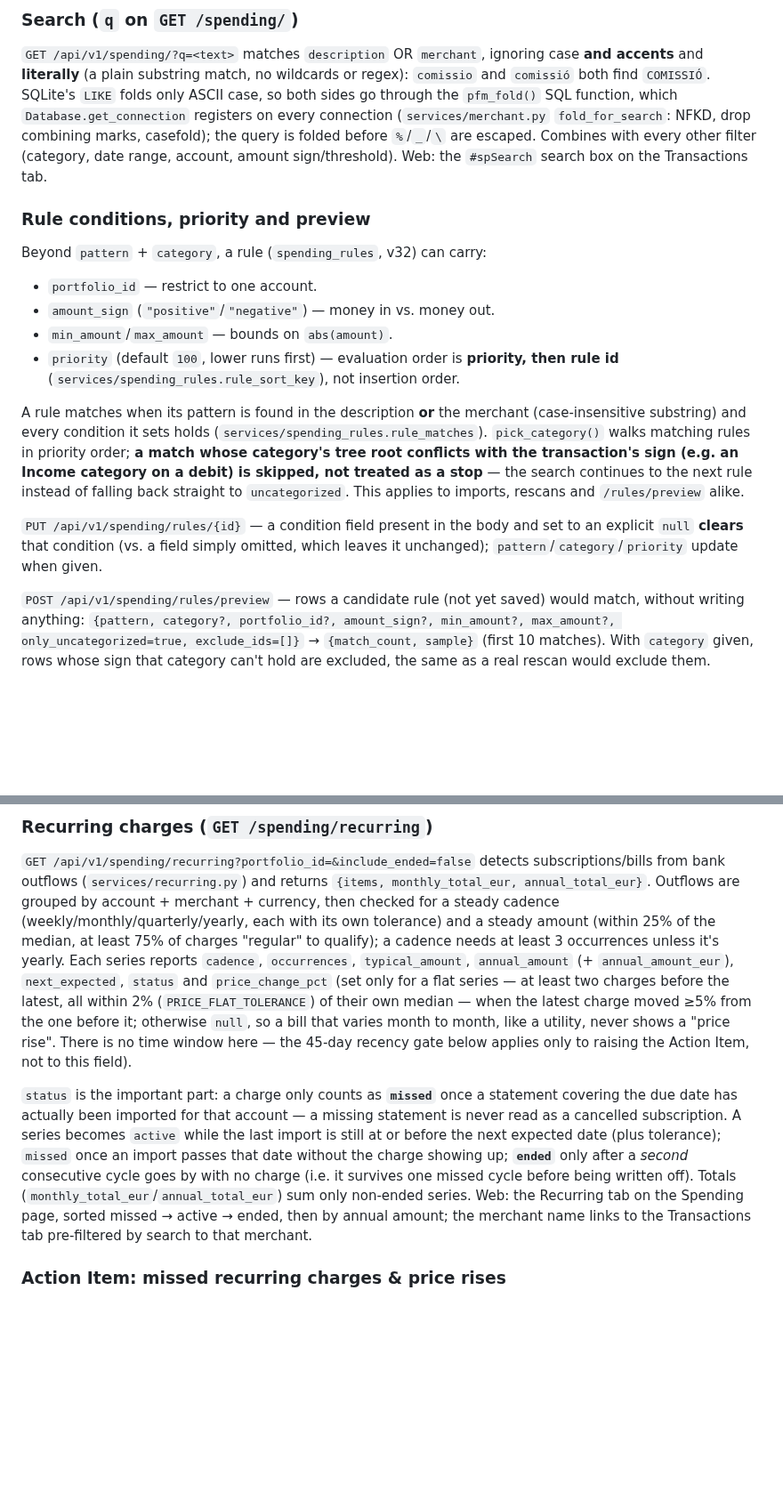
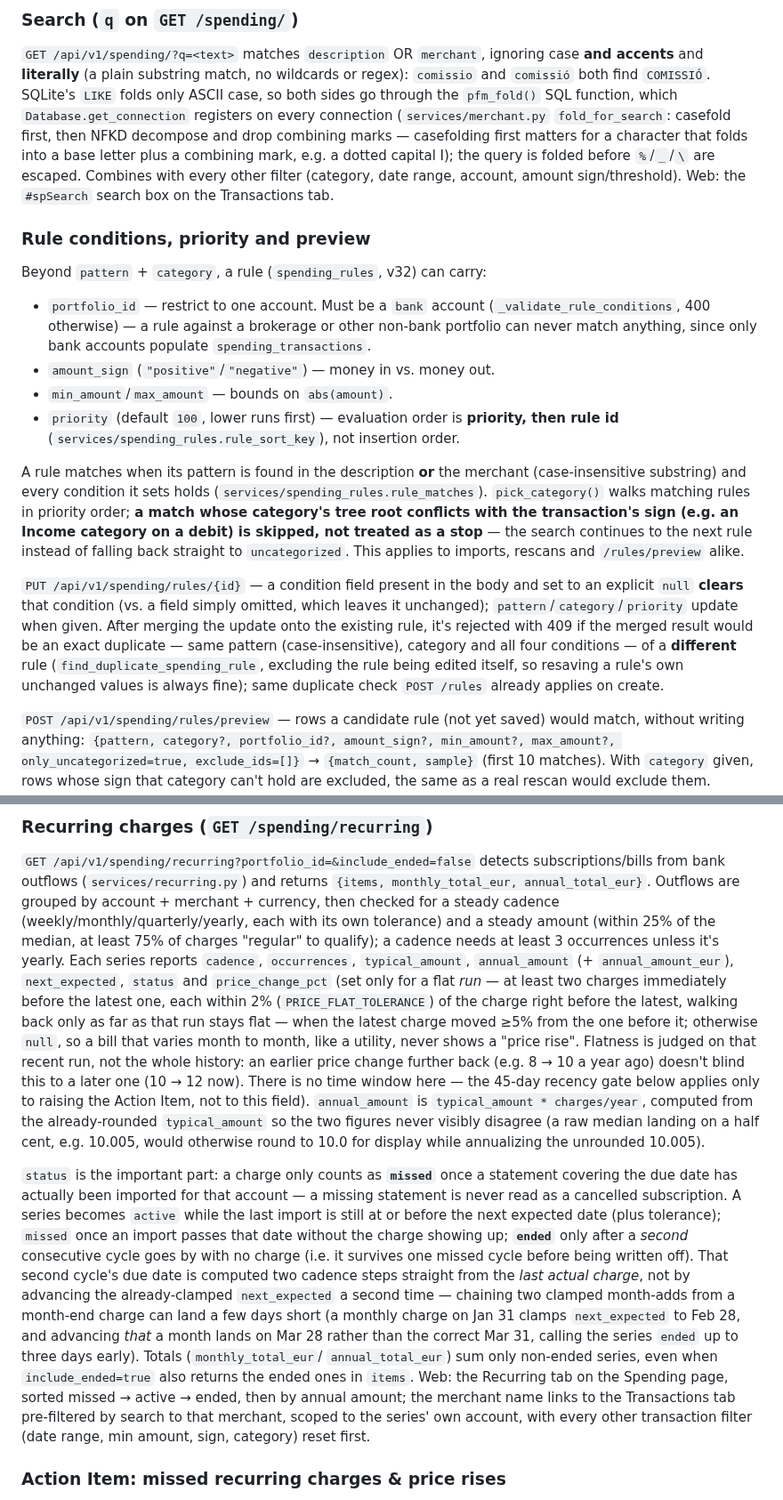
Before and after one commit to alexgoldhoorn/pfm, a Markdown page: docs/features/spending.md, 2 parts joined by grey strips. Shown at 89% size. Rendered like a GitHub page; blank space fills up the shorter version.

Commit message:
docs: fold-order fix, recurring/rules follow-up, v2.5.75 status line
Review-notes follow-up (item 11):
- docs/features/spending.md: fixed the fold-order wording for
  fold_for_search (code casefolds first, then NFKD-decomposes and drops
  combining marks -- the doc had it backwards). Documented the
  price-change run-since-last-change logic, the last-charge-based
  second-due-date fix, and the update-duplicate/bank-only-account rule
  validation.
- PROJECT_STATUS.md: v2.5.74 line's "case-insensitive and literal" ->
  "case- and accent-insensitive, literal"; added a v2.5.75 summary line
  for this batch.

Co-Authored-By: Oz <oz-agent@warp.dev>

```diff
--- a/docs/features/spending.md
+++ b/docs/features/spending.md
@@ -70,8 +70,10 @@ ignoring case **and accents** and **literally** (a plain substring match, no
 wildcards or regex): `comissio` and `comissió` both find `COMISSIÓ`. SQLite's
 `LIKE` folds only ASCII case, so both sides go through the `pfm_fold()` SQL
 function, which `Database.get_connection` registers on every connection
-(`services/merchant.py` `fold_for_search`: NFKD, drop combining marks,
-casefold); the query is folded before `%`/`_`/`\` are escaped. Combines with every other filter (category, date range, account,
+(`services/merchant.py` `fold_for_search`: casefold first, then NFKD
+decompose and drop combining marks — casefolding first matters for a
+character that folds into a base letter plus a combining mark, e.g. a
+dotted capital I); the query is folded before `%`/`_`/`\` are escaped. Combines with every other filter (category, date range, account,
 amount sign/threshold). Web: the `#spSearch` search box on the Transactions
 tab.
 
@@ -79,7 +81,10 @@ tab.
 
 Beyond `pattern` + `category`, a rule (`spending_rules`, v32) can carry:
 
-- `portfolio_id` — restrict to one account.
+- `portfolio_id` — restrict to one account. Must be a `bank` account
+  (`_validate_rule_conditions`, 400 otherwise) — a rule against a brokerage
+  or other non-bank portfolio can never match anything, since only bank
+  accounts populate `spending_transactions`.
 - `amount_sign` (`"positive"`/`"negative"`) — money in vs. money out.
 - `min_amount`/`max_amount` — bounds on `abs(amount)`.
 - `priority` (default `100`, lower runs first) — evaluation order is
@@ -98,7 +103,12 @@ and `/rules/preview` alike.
 `PUT /api/v1/spending/rules/{id}` — a condition field present in the body and
 set to an explicit `null` **clears** that condition (vs. a field simply
 omitted, which leaves it unchanged); `pattern`/`category`/`priority` update
-when given.
+when given. After merging the update onto the existing rule, it's rejected
+with 409 if the merged result would be an exact duplicate — same pattern
+(case-insensitive), category and all four conditions — of a **different**
+rule (`find_duplicate_spending_rule`, excluding the rule being edited itself,
+so resaving a rule's own unchanged values is always fine); same duplicate
+check `POST /rules` already applies on create.
 
 `POST /api/v1/spending/rules/preview` — rows a candidate rule (not yet saved)
 would match, without writing anything: `{pattern, category?, portfolio_id?,
@@ -146,12 +156,19 @@ amount (within 25% of the median, at least 75% of charges "regular" to
 qualify); a cadence needs at least 3 occurrences unless it's yearly. Each
 series reports `cadence`, `occurrences`, `typical_amount`, `annual_amount`
 (+ `annual_amount_eur`), `next_expected`, `status` and `price_change_pct`
-(set only for a flat series — at least two charges before the latest, all
-within 2% (`PRICE_FLAT_TOLERANCE`) of their own median — when the latest
-charge moved ≥5% from the one before it; otherwise `null`, so a bill that
-varies month to month, like a utility, never shows a "price rise". There is
-no time window here — the 45-day recency gate below applies only to raising
-the Action Item, not to this field).
+(set only for a flat *run* — at least two charges immediately before the
+latest one, each within 2% (`PRICE_FLAT_TOLERANCE`) of the charge right
+before the latest, walking back only as far as that run stays flat — when
+the latest charge moved ≥5% from the one before it; otherwise `null`, so a
+bill that varies month to month, like a utility, never shows a "price rise".
+Flatness is judged on that recent run, not the whole history: an earlier
+price change further back (e.g. 8 → 10 a year ago) doesn't blind this to a
+later one (10 → 12 now). There is no time window here — the 45-day recency
+gate below applies only to raising the Action Item, not to this field).
+`annual_amount` is `typical_amount * charges/year`, computed from the
+already-rounded `typical_amount` so the two figures never visibly disagree
+(a raw median landing on a half cent, e.g. 10.005, would otherwise round to
+10.0 for display while annualizing the unrounded 10.005).
 
 `status` is the important part: a charge only counts as **`missed`** once a
 statement covering the due date has actually been imported for that
@@ -160,10 +177,19 @@ series becomes `active` while the last import is still at or before the next
 expected date (plus tolerance); `missed` once an import passes that date
 without the charge showing up; **`ended`** only after a *second* consecutive
 cycle goes by with no charge (i.e. it survives one missed cycle before being
-written off). Totals (`monthly_total_eur`/`annual_total_eur`) sum only
-non-ended series. Web: the Recurring tab on the Spending page, sorted
-missed → active → ended, then by annual amount; the merchant name links to
-the Transactions tab pre-filtered by search to that merchant.
+written off). That second cycle's due date is computed two cadence steps
+straight from the *last actual charge*, not by advancing the
+already-clamped `next_expected` a second time — chaining two clamped
+month-adds from a month-end charge can land a few days short (a monthly
+charge on Jan 31 clamps `next_expected` to Feb 28, and advancing *that* a
+month lands on Mar 28 rather than the correct Mar 31, calling the series
+`ended` up to three days early). Totals (`monthly_total_eur`/
+`annual_total_eur`) sum only non-ended series, even when `include_ended=true`
+also returns the ended ones in `items`. Web: the Recurring tab on the
+Spending page, sorted missed → active → ended, then by annual amount; the
+merchant name links to the Transactions tab pre-filtered by search to that
+merchant, scoped to the series' own account, with every other transaction
+filter (date range, min amount, sign, category) reset first.
 
 ### Action Item: missed recurring charges & price rises
 
```
Also changed, not shown: PROJECT_STATUS.md (+3 -1 lines).
